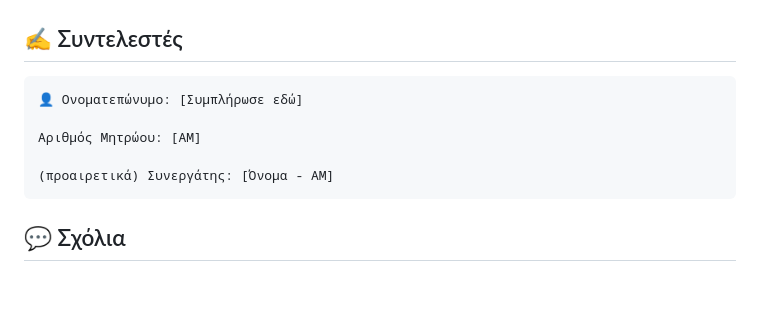
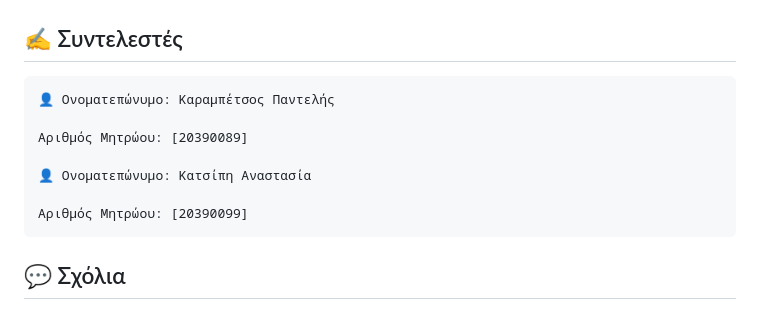
Before and after one commit to panteliskarabetsos/grafika, a Markdown page: README.md, the part around the change. GitHub-like rendering; blank space fills up the shorter version.

Commit message:
εως βήμα 7

```diff
--- a/README.md
+++ b/README.md
@@ -78,11 +78,13 @@ python3 -m http.server
 
 ## ✍️ Συντελεστές
 
-    👤 Ονοματεπώνυμο: [Συμπλήρωσε εδώ]
+    👤 Ονοματεπώνυμο: Καραμπέτσος Παντελής
 
-    Αριθμός Μητρώου: [ΑΜ]
+    Αριθμός Μητρώου: [20390089]
 
-    (προαιρετικά) Συνεργάτης: [Όνομα - ΑΜ]
+    👤 Ονοματεπώνυμο: Κατσίπη Αναστασία
+
+    Αριθμός Μητρώου: [20390099]
 
 ## 💬 Σχόλια
 
```
